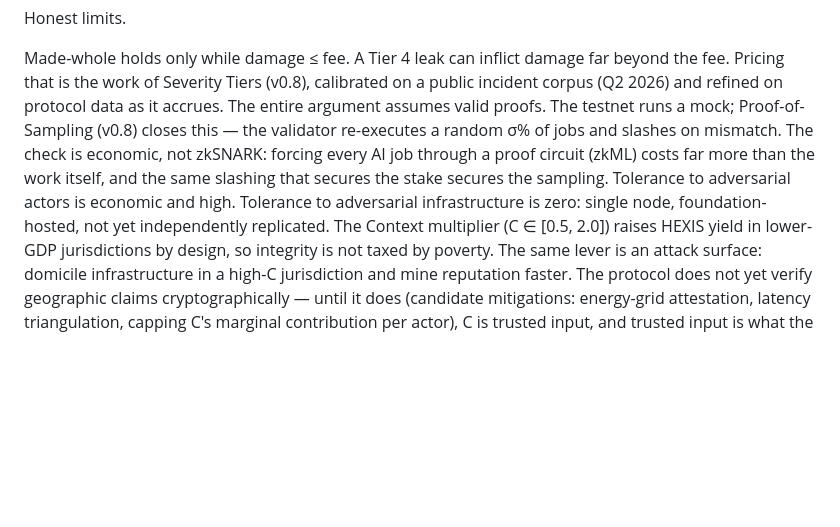
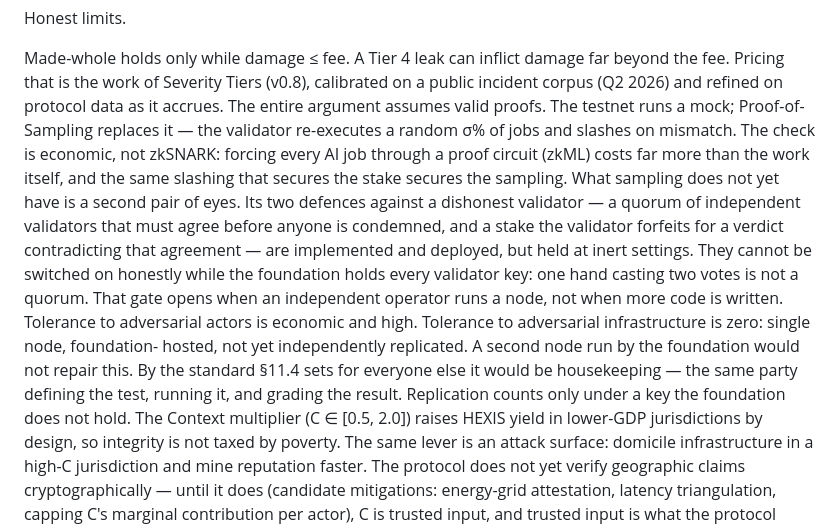
Before and after one commit to hexisfoundation/hexis-protocol, a Markdown page: HEXIS_Whitepaper_v0.7.md, the part around the change. GitHub-like rendering; blank space fills up the shorter version.

Commit message:
whitepaper: state honestly that quorum + validator stake are gated off
Appendix D honest limits #2 and #3. PoSP's two defences against a
dishonest validator (fail-quorum, validator stake slashed for a verdict
contradicting consensus) are implemented and deployed but held inert:
they cannot be enabled honestly while the foundation holds every
validator key - one hand casting two votes is not a quorum. Likewise a
second node run by the foundation would be housekeeping by the standard
11.4 sets for everyone else. The gate opens on an independent operator,
not on more code.

```diff
--- a/HEXIS_Whitepaper_v0.7.md
+++ b/HEXIS_Whitepaper_v0.7.md
@@ -1062,14 +1062,26 @@ inflict damage far beyond the fee. Pricing that is the work of
 Severity Tiers (v0.8), calibrated on a public incident corpus
 (Q2 2026) and refined on protocol data as it accrues.
 The entire argument assumes valid proofs. The testnet runs a
-mock; Proof-of-Sampling (v0.8) closes this — the validator re-executes
-a random σ% of jobs and slashes on mismatch. The check is economic,
+mock; Proof-of-Sampling replaces it — the validator re-executes a
+random σ% of jobs and slashes on mismatch. The check is economic,
 not zkSNARK: forcing every AI job through a proof circuit (zkML) costs
 far more than the work itself, and the same slashing that secures the
-stake secures the sampling.
+stake secures the sampling. What sampling does not yet have is a second
+pair of eyes. Its two defences against a dishonest validator — a quorum
+of independent validators that must agree before anyone is condemned,
+and a stake the validator forfeits for a verdict contradicting that
+agreement — are implemented and deployed, but held at inert settings.
+They cannot be switched on honestly while the foundation holds every
+validator key: one hand casting two votes is not a quorum. That gate
+opens when an independent operator runs a node, not when more code is
+written.
 Tolerance to adversarial actors is economic and high. Tolerance
 to adversarial infrastructure is zero: single node, foundation-
-hosted, not yet independently replicated.
+hosted, not yet independently replicated. A second node run by the
+foundation would not repair this. By the standard §11.4 sets for
+everyone else it would be housekeeping — the same party defining
+the test, running it, and grading the result. Replication counts
+only under a key the foundation does not hold.
 The Context multiplier (C ∈ [0.5, 2.0]) raises HEXIS yield in
 lower-GDP jurisdictions by design, so integrity is not taxed by
 poverty. The same lever is an attack surface: domicile
```
